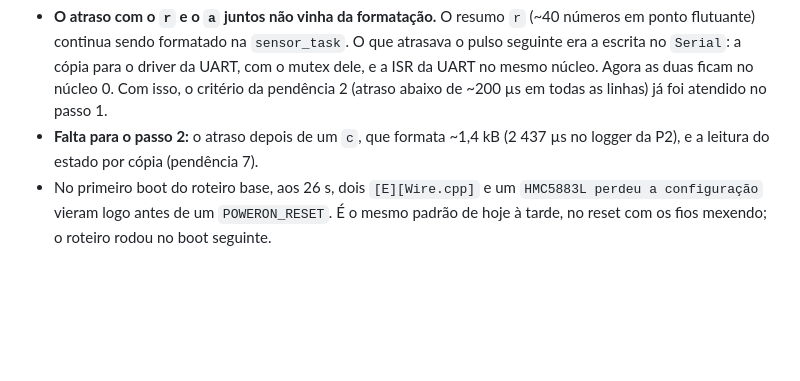
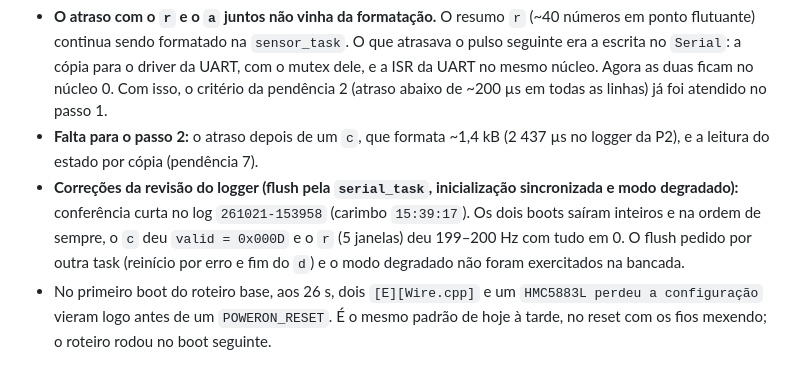
Before and after one commit to rigelsss/attitude-indicator, a Markdown page: docs/tasks.md, the part around the change. Drawn GitHub-style; blank space fills up the shorter version.

Commit message:
docs: registrar conferencia das correcoes do logger

```diff
--- a/docs/tasks.md
+++ b/docs/tasks.md
@@ -45,4 +45,5 @@ Os valores ficam no `config.h` (seção "Tasks"). A `loopTask` do Arduino se apa
 
 - **O atraso com o `r` e o `a` juntos não vinha da formatação.** O resumo `r` (~40 números em ponto flutuante) continua sendo formatado na `sensor_task`. O que atrasava o pulso seguinte era a escrita no `Serial`: a cópia para o driver da UART, com o mutex dele, e a ISR da UART no mesmo núcleo. Agora as duas ficam no núcleo 0. Com isso, o critério da pendência 2 (atraso abaixo de ~200 µs em todas as linhas) já foi atendido no passo 1.
 - **Falta para o passo 2:** o atraso depois de um `c`, que formata ~1,4 kB (2 437 µs no logger da P2), e a leitura do estado por cópia (pendência 7).
+- **Correções da revisão do logger (flush pela `serial_task`, inicialização sincronizada e modo degradado):** conferência curta no log `261021-153958` (carimbo `15:39:17`). Os dois boots saíram inteiros e na ordem de sempre, o `c` deu `valid = 0x000D` e o `r` (5 janelas) deu 199–200 Hz com tudo em 0. O flush pedido por outra task (reinício por erro e fim do `d`) e o modo degradado não foram exercitados na bancada.
 - No primeiro boot do roteiro base, aos 26 s, dois `[E][Wire.cpp]` e um `HMC5883L perdeu a configuração` vieram logo antes de um `POWERON_RESET`. É o mesmo padrão de hoje à tarde, no reset com os fios mexendo; o roteiro rodou no boot seguinte.
```
